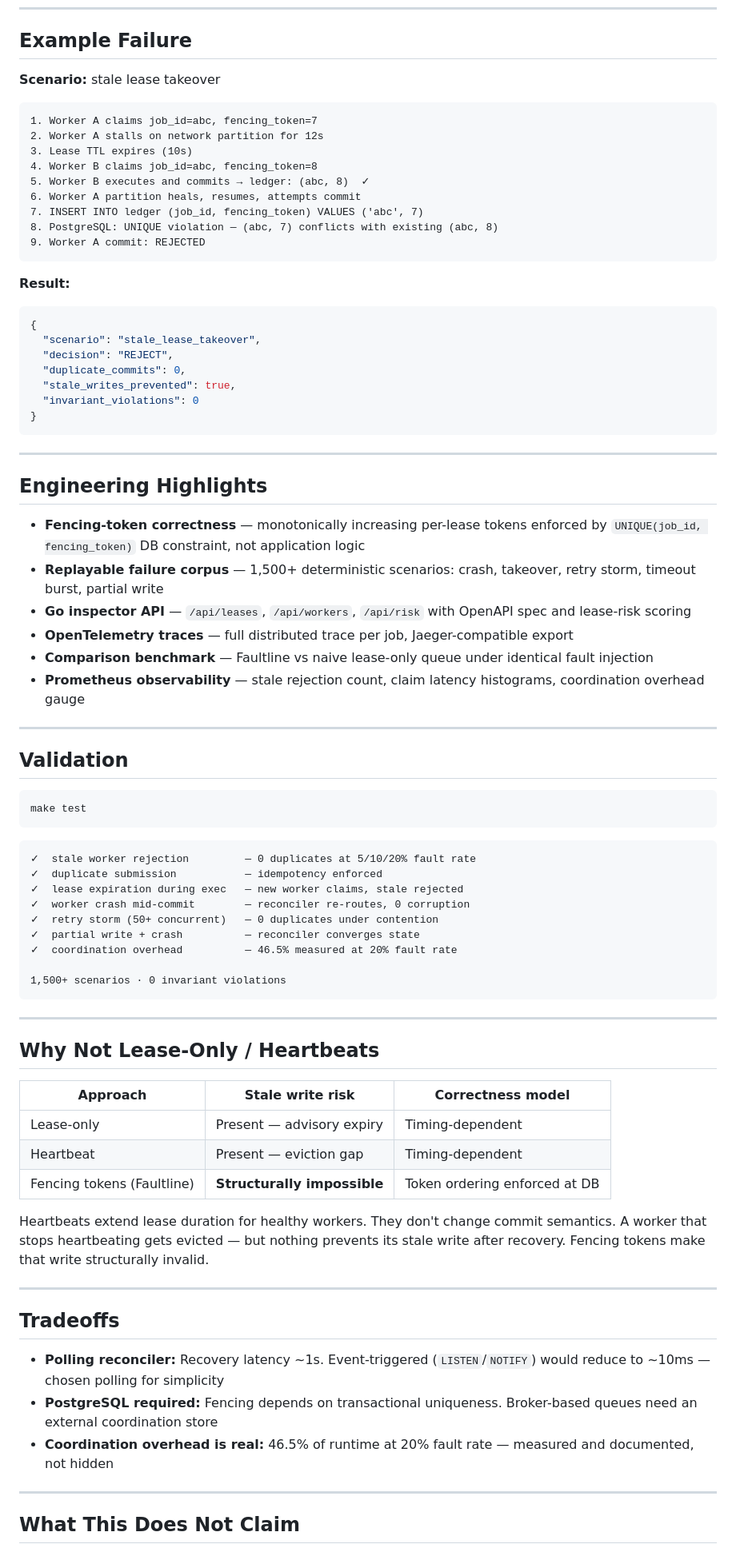
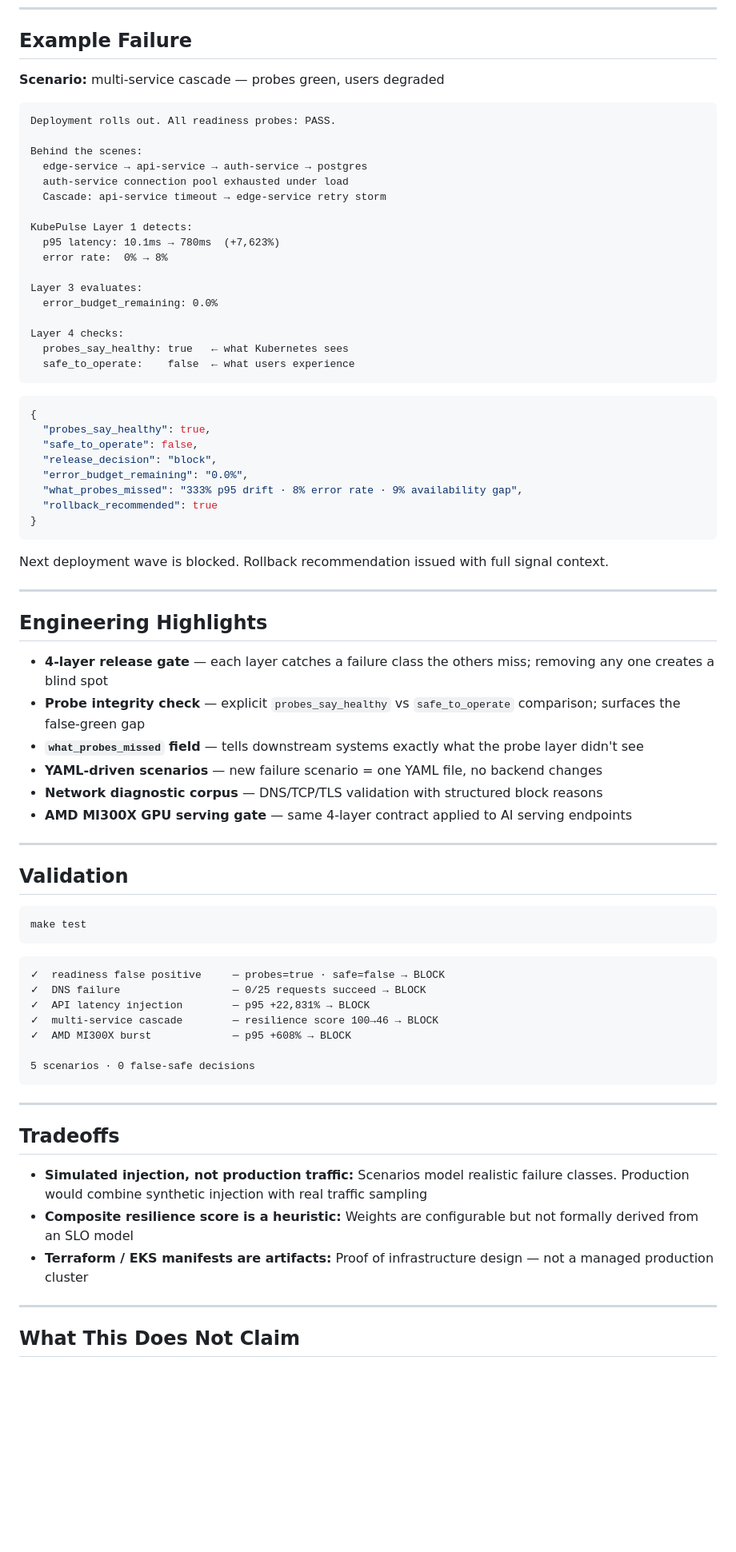
Before and after one commit to kritibehl/KubePulse, a Markdown page: README.md, the part around one of its changes. Shown at 80% size. Rendered like a GitHub page; blank space fills up the shorter version.

````diff
--- a/README.md
+++ b/README.md
@@ -81,41 +60,51 @@ DB        UNIQUE(job_id, 1) already violated  →  REJECTED  ✗
 
 ## Example Failure
 
-**Scenario:** stale lease takeover
+**Scenario:** multi-service cascade — probes green, users degraded
 
 ```
-1. Worker A claims job_id=abc, fencing_token=7
-2. Worker A stalls on network partition for 12s
-3. Lease TTL expires (10s)
-4. Worker B claims job_id=abc, fencing_token=8
-5. Worker B executes and commits → ledger: (abc, 8)  ✓
-6. Worker A partition heals, resumes, attempts commit
-7. INSERT INTO ledger (job_id, fencing_token) VALUES ('abc', 7)
-8. PostgreSQL: UNIQUE violation — (abc, 7) conflicts with existing (abc, 8)
-9. Worker A commit: REJECTED
+Deployment rolls out. All readiness probes: PASS.
+
+Behind the scenes:
+  edge-service → api-service → auth-service → postgres
+  auth-service connection pool exhausted under load
+  Cascade: api-service timeout → edge-service retry storm
+
+KubePulse Layer 1 detects:
+  p95 latency: 10.1ms → 780ms  (+7,623%)
+  error rate:  0% → 8%
+
+Layer 3 evaluates:
+  error_budget_remaining: 0.0%
+
+Layer 4 checks:
+  probes_say_healthy: true   ← what Kubernetes sees
+  safe_to_operate:    false  ← what users experience
 ```
 
-**Result:**
 ```json
 {
-  "scenario": "stale_lease_takeover",
-  "decision": "REJECT",
-  "duplicate_commits": 0,
-  "stale_writes_prevented": true,
-  "invariant_violations": 0
+  "probes_say_healthy": true,
+  "safe_to_operate": false,
+  "release_decision": "block",
+  "error_budget_remaining": "0.0%",
+  "what_probes_missed": "333% p95 drift · 8% error rate · 9% availability gap",
+  "rollback_recommended": true
 }
 ```
+
+Next deployment wave is blocked. Rollback recommendation issued with full signal context.
 
 ---
 
 ## Engineering Highlights
 
-- **Fencing-token correctness** — monotonically increasing per-lease tokens enforced by `UNIQUE(job_id, fencing_token)` DB constraint, not application logic
-- **Replayable failure corpus** — 1,500+ deterministic scenarios: crash, takeover, retry storm, timeout burst, partial write
-- **Go inspector API** — `/api/leases`, `/api/workers`, `/api/risk` with OpenAPI spec and lease-risk scoring
-- **OpenTelemetry traces** — full distributed trace per job, Jaeger-compatible export
-- **Comparison benchmark** — Faultline vs naive lease-only queue under identical fault injection
-- **Prometheus observability** — stale rejection count, claim latency histograms, coordination overhead gauge
+- **4-layer release gate** — each layer catches a failure class the others miss; removing any one creates a blind spot
+- **Probe integrity check** — explicit `probes_say_healthy` vs `safe_to_operate` comparison; surfaces the false-green gap
+- **`what_probes_missed` field** — tells downstream systems exactly what the probe layer didn't see
+- **YAML-driven scenarios** — new failure scenario = one YAML file, no backend changes
+- **Network diagnostic corpus** — DNS/TCP/TLS validation with structured block reasons
+- **AMD MI300X GPU serving gate** — same 4-layer contract applied to AI serving endpoints
 
 ---
 
@@ -126,36 +115,22 @@ make test
 ```
 
 ```text
-✓  stale worker rejection         — 0 duplicates at 5/10/20% fault rate
-✓  duplicate submission           — idempotency enforced
-✓  lease expiration during exec   — new worker claims, stale rejected
-✓  worker crash mid-commit        — reconciler re-routes, 0 corruption
-✓  retry storm (50+ concurrent)   — 0 duplicates under contention
-✓  partial write + crash          — reconciler converges state
-✓  coordination overhead          — 46.5% measured at 20% fault rate
+✓  readiness false positive     — probes=true · safe=false → BLOCK
+✓  DNS failure                  — 0/25 requests succeed → BLOCK
+✓  API latency injection        — p95 +22,831% → BLOCK
+✓  multi-service cascade        — resilience score 100→46 → BLOCK
+✓  AMD MI300X burst             — p95 +608% → BLOCK
 
-1,500+ scenarios · 0 invariant violations
+5 scenarios · 0 false-safe decisions
 ```
-
----
-
-## Why Not Lease-Only / Heartbeats
-
-| Approach | Stale write risk | Correctness model |
-|---|---|---|
-| Lease-only | Present — advisory expiry | Timing-dependent |
-| Heartbeat | Present — eviction gap | Timing-dependent |
-| Fencing tokens (Faultline) | **Structurally impossible** | Token ordering enforced at DB |
-
-Heartbeats extend lease duration for healthy workers. They don't change commit semantics. A worker that stops heartbeating gets evicted — but nothing prevents its stale write after recovery. Fencing tokens make that write structurally invalid.
 
 ---
 
 ## Tradeoffs
 
-- **Polling reconciler:** Recovery latency ~1s. Event-triggered (`LISTEN`/`NOTIFY`) would reduce to ~10ms — chosen polling for simplicity
-- **PostgreSQL required:** Fencing depends on transactional uniqueness. Broker-based queues need an external coordination store
-- **Coordination overhead is real:** 46.5% of runtime at 20% fault rate — measured and documented, not hidden
+- **Simulated injection, not production traffic:** Scenarios model realistic failure classes. Production would combine synthetic injection with real traffic sampling
+- **Composite resilience score is a heuristic:** Weights are configurable but not formally derived from an SLO model
+- **Terraform / EKS manifests are artifacts:** Proof of infrastructure design — not a managed production cluster
 
 ---
 
````
Also changed, not shown: other parts of README.md (+45 -67 lines).
